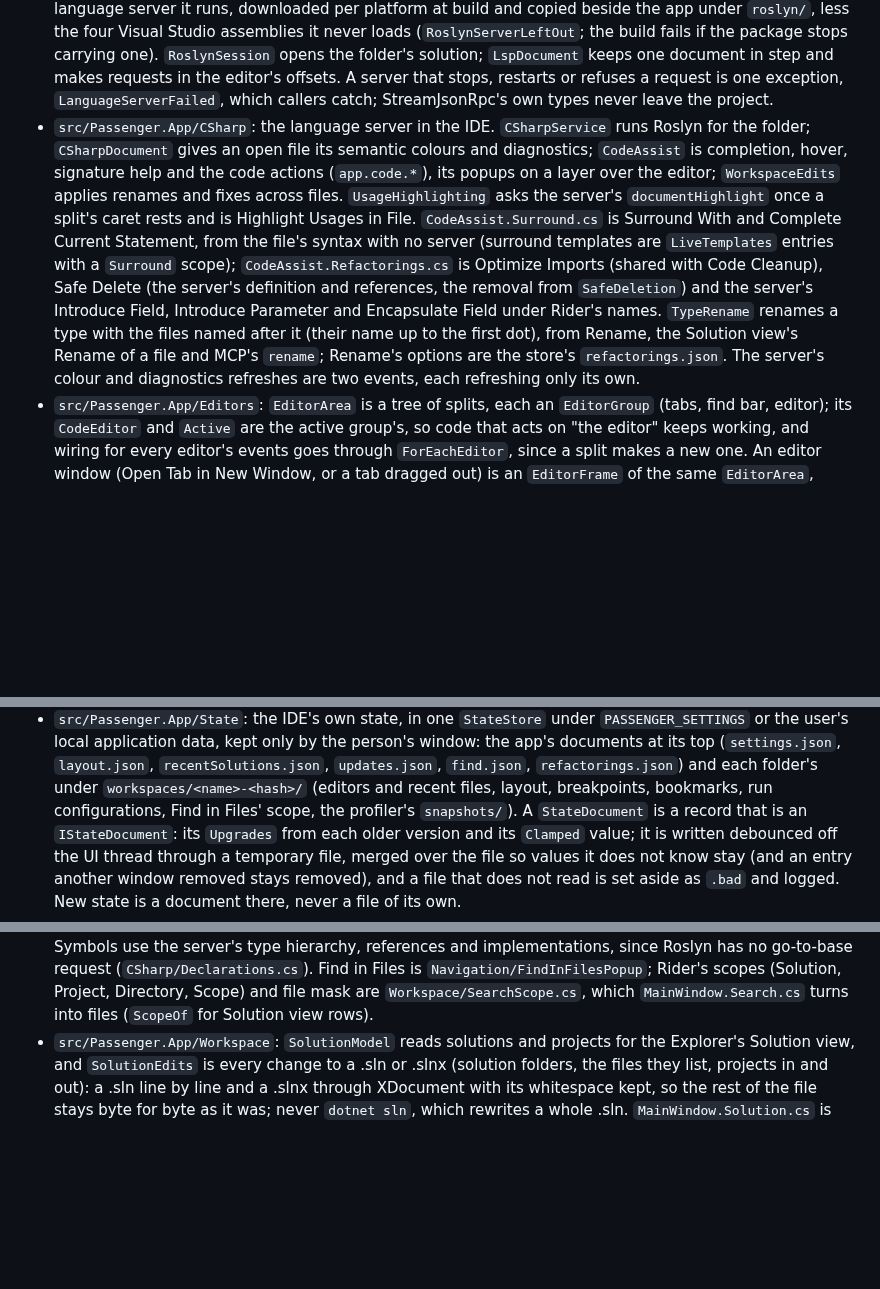
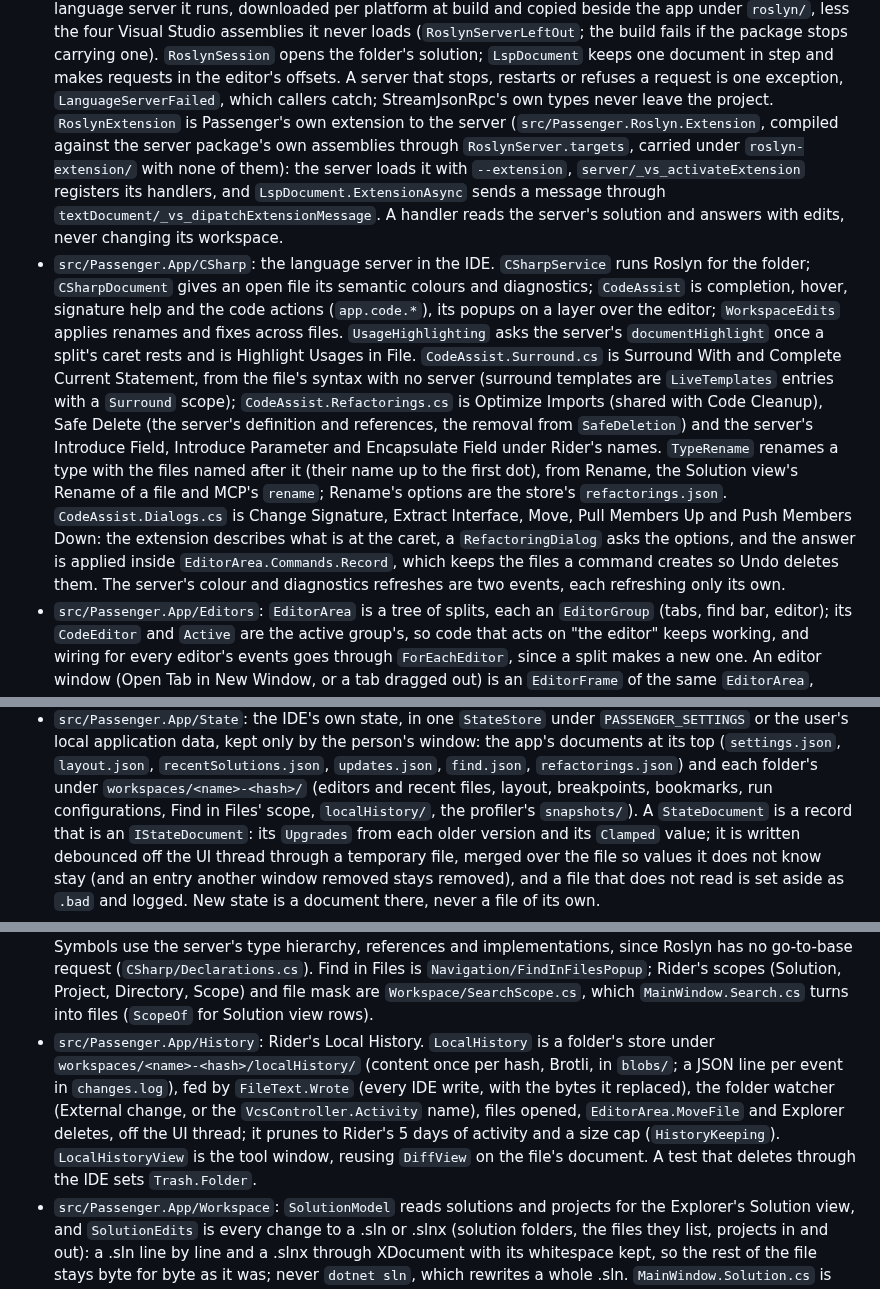
Before and after one commit to ChaseDRedmon/passenger, a Markdown page: CLAUDE.md, 3 parts joined by grey strips. Drawn GitHub-style; blank space fills up the shorter version.

Commit message:
CLAUDE.md names Local History, the Roslyn extension and the refactoring dialogs
Part of #9 and #7.

Co-Authored-By: Claude Opus 5.5 (1M context) <noreply@anthropic.com>
Claude-Session: https://claude.ai/code/session_01EzksaMRqn5adencyLfRCXS

```diff
--- a/CLAUDE.md
+++ b/CLAUDE.md
@@ -111,7 +111,12 @@ window or takes the focus; it shows everything but the system's own window chrom
   `roslyn/`, less the four Visual Studio assemblies it never loads (`RoslynServerLeftOut`; the build fails if the
   package stops carrying one). `RoslynSession` opens the folder's solution; `LspDocument` keeps one document in step
   and makes requests in the editor's offsets. A server that stops, restarts or refuses a request is one exception,
-  `LanguageServerFailed`, which callers catch; StreamJsonRpc's own types never leave the project.
+  `LanguageServerFailed`, which callers catch; StreamJsonRpc's own types never leave the project. `RoslynExtension` is
+  Passenger's own extension to the server (`src/Passenger.Roslyn.Extension`, compiled against the server package's own
+  assemblies through `RoslynServer.targets`, carried under `roslyn-extension/` with none of them): the server loads it
+  with `--extension`, `server/_vs_activateExtension` registers its handlers, and `LspDocument.ExtensionAsync` sends a
+  message through `textDocument/_vs_dipatchExtensionMessage`. A handler reads the server's solution and answers with
+  edits, never changing its workspace.
 - `src/Passenger.App/CSharp`: the language server in the IDE. `CSharpService` runs Roslyn for the
   folder; `CSharpDocument` gives an open file its semantic colours and diagnostics; `CodeAssist`
   is completion, hover, signature help and the code actions (`app.code.*`), its popups on a layer
@@ -122,7 +127,10 @@ window or takes the focus; it shows everything but the system's own window chrom
   (the server's definition and references, the removal from `SafeDeletion`) and the server's Introduce Field,
   Introduce Parameter and Encapsulate Field under Rider's names. `TypeRename` renames a type with the files named after
   it (their name up to the first dot), from Rename, the Solution view's Rename of a file and MCP's `rename`; Rename's
-  options are the store's `refactorings.json`. The server's colour and diagnostics refreshes are two
+  options are the store's `refactorings.json`. `CodeAssist.Dialogs.cs` is Change Signature, Extract Interface, Move,
+  Pull Members Up and Push Members Down: the extension describes what is at the caret, a `RefactoringDialog` asks the
+  options, and the answer is applied inside `EditorArea.Commands.Record`, which keeps the files a command creates so
+  Undo deletes them. The server's colour and diagnostics refreshes are two
   events, each refreshing only its own.
 - `src/Passenger.App/Editors`: `EditorArea` is a tree of splits, each an `EditorGroup` (tabs, find bar, editor); its
   `CodeEditor` and `Active` are the active group's, so code that acts on "the editor" keeps working, and wiring for every
@@ -146,7 +154,7 @@ window or takes the focus; it shows everything but the system's own window chrom
   application data, kept only by the person's window: the app's documents at its top (`settings.json`, `layout.json`,
   `recentSolutions.json`, `updates.json`, `find.json`, `refactorings.json`)
   and each folder's under `workspaces/<name>-<hash>/` (editors and recent files, layout, breakpoints, bookmarks, run
-  configurations, Find in Files' scope, the profiler's `snapshots/`). A
+  configurations, Find in Files' scope, `localHistory/`, the profiler's `snapshots/`). A
   `StateDocument` is a record that is an `IStateDocument`: its `Upgrades` from each older version and its `Clamped` value;
   it is written debounced off the UI thread through a temporary file, merged over the file so values it does not know
   stay (and an entry another window removed stays removed), and a file that does not read is set aside as `.bad` and logged. New state is a document there, never a file of
@@ -226,6 +234,12 @@ window or takes the focus; it shows everything but the system's own window chrom
   server's type hierarchy, references and implementations, since Roslyn has no go-to-base request
   (`CSharp/Declarations.cs`). Find in Files is `Navigation/FindInFilesPopup`; Rider's scopes (Solution, Project, Directory, Scope) and file mask are
   `Workspace/SearchScope.cs`, which `MainWindow.Search.cs` turns into files (`ScopeOf` for Solution view rows).
+- `src/Passenger.App/History`: Rider's Local History. `LocalHistory` is a folder's store under
+  `workspaces/<name>-<hash>/localHistory/` (content once per hash, Brotli, in `blobs/`; a JSON line per event in
+  `changes.log`), fed by `FileText.Wrote` (every IDE write, with the bytes it replaced), the folder watcher (External
+  change, or the `VcsController.Activity` name), files opened, `EditorArea.MoveFile` and Explorer deletes, off the UI
+  thread; it prunes to Rider's 5 days of activity and a size cap (`HistoryKeeping`). `LocalHistoryView` is the tool
+  window, reusing `DiffView` on the file's document. A test that deletes through the IDE sets `Trash.Folder`.
 - `src/Passenger.App/Workspace`: `SolutionModel` reads solutions and projects for the Explorer's Solution view, and
   `SolutionEdits` is every change to a .sln or .slnx (solution folders, the files they list, projects in and out): a
   .sln line by line and a .slnx through XDocument with its whitespace kept, so the rest of the file stays byte for byte
```
